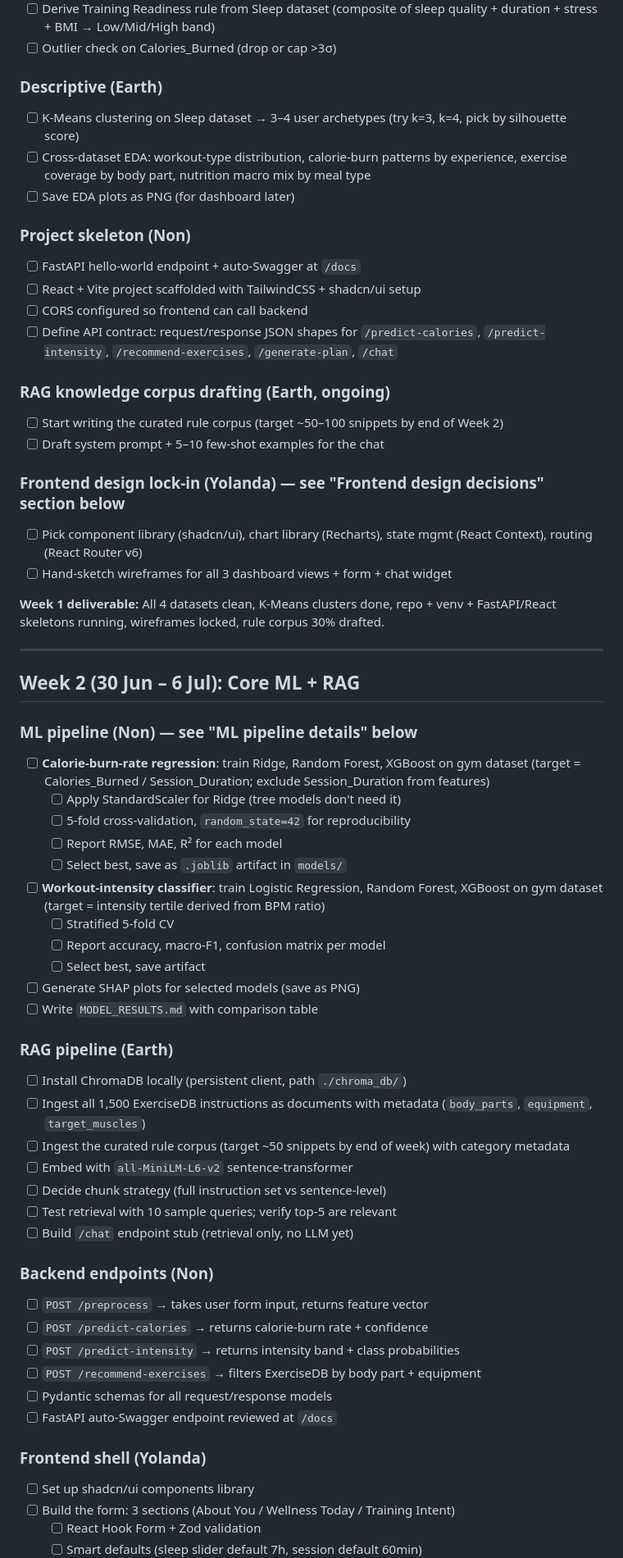
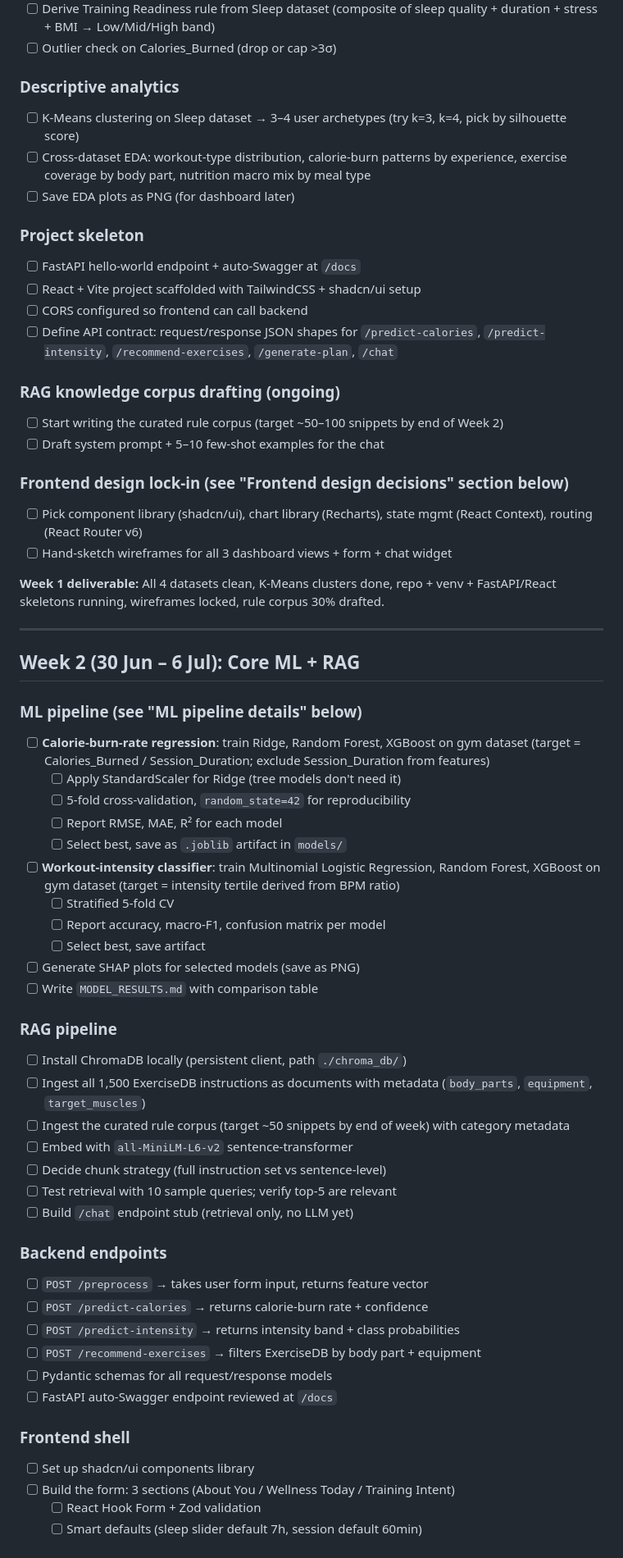
Before and after one commit to Smart-Workout/125970-125934-125843-BIA, a Markdown page: TODO.md, the part around one of its changes. Shown at 82% size. Drawn GitHub-style.

Commit message:
update todo

```diff
--- a/TODO.md
+++ b/TODO.md
@@ -50,22 +37,22 @@ Adjust based on individual strengths. Pair on hard pieces, don't silo.
 - [ ] Derive Training Readiness rule from Sleep dataset (composite of sleep quality + duration + stress + BMI → Low/Mid/High band)
 - [ ] Outlier check on Calories_Burned (drop or cap >3σ)
 
-### Descriptive (Earth)
+### Descriptive analytics
 - [ ] K-Means clustering on Sleep dataset → 3–4 user archetypes (try k=3, k=4, pick by silhouette score)
 - [ ] Cross-dataset EDA: workout-type distribution, calorie-burn patterns by experience, exercise coverage by body part, nutrition macro mix by meal type
 - [ ] Save EDA plots as PNG (for dashboard later)
 
-### Project skeleton (Non)
+### Project skeleton
 - [ ] FastAPI hello-world endpoint + auto-Swagger at `/docs`
 - [ ] React + Vite project scaffolded with TailwindCSS + shadcn/ui setup
 - [ ] CORS configured so frontend can call backend
 - [ ] Define API contract: request/response JSON shapes for `/predict-calories`, `/predict-intensity`, `/recommend-exercises`, `/generate-plan`, `/chat`
 
-### RAG knowledge corpus drafting (Earth, ongoing)
+### RAG knowledge corpus drafting (ongoing)
 - [ ] Start writing the curated rule corpus (target ~50–100 snippets by end of Week 2)
 - [ ] Draft system prompt + 5–10 few-shot examples for the chat
 
-### Frontend design lock-in (Yolanda) — see "Frontend design decisions" section below
+### Frontend design lock-in (see "Frontend design decisions" section below)
 - [ ] Pick component library (shadcn/ui), chart library (Recharts), state mgmt (React Context), routing (React Router v6)
 - [ ] Hand-sketch wireframes for all 3 dashboard views + form + chat widget
 
@@ -75,20 +62,20 @@ Adjust based on individual strengths. Pair on hard pieces, don't silo.
 
 ## Week 2 (30 Jun – 6 Jul): Core ML + RAG
 
-### ML pipeline (Non) — see "ML pipeline details" below
+### ML pipeline (see "ML pipeline details" below)
 - [ ] **Calorie-burn-rate regression**: train Ridge, Random Forest, XGBoost on gym dataset (target = Calories_Burned / Session_Duration; exclude Session_Duration from features)
   - [ ] Apply StandardScaler for Ridge (tree models don't need it)
   - [ ] 5-fold cross-validation, `random_state=42` for reproducibility
   - [ ] Report RMSE, MAE, R² for each model
   - [ ] Select best, save as `.joblib` artifact in `models/`
-- [ ] **Workout-intensity classifier**: train Logistic Regression, Random Forest, XGBoost on gym dataset (target = intensity tertile derived from BPM ratio)
+- [ ] **Workout-intensity classifier**: train Multinomial Logistic Regression, Random Forest, XGBoost on gym dataset (target = intensity tertile derived from BPM ratio)
   - [ ] Stratified 5-fold CV
   - [ ] Report accuracy, macro-F1, confusion matrix per model
   - [ ] Select best, save artifact
 - [ ] Generate SHAP plots for selected models (save as PNG)
 - [ ] Write `MODEL_RESULTS.md` with comparison table
 
-### RAG pipeline (Earth)
+### RAG pipeline
 - [ ] Install ChromaDB locally (persistent client, path `./chroma_db/`)
 - [ ] Ingest all 1,500 ExerciseDB instructions as documents with metadata (`body_parts`, `equipment`, `target_muscles`)
 - [ ] Ingest the curated rule corpus (target ~50 snippets by end of week) with category metadata
@@ -97,7 +84,7 @@ Adjust based on individual strengths. Pair on hard pieces, don't silo.
 - [ ] Test retrieval with 10 sample queries; verify top-5 are relevant
 - [ ] Build `/chat` endpoint stub (retrieval only, no LLM yet)
 
-### Backend endpoints (Non)
+### Backend endpoints
 - [ ] `POST /preprocess` → takes user form input, returns feature vector
 - [ ] `POST /predict-calories` → returns calorie-burn rate + confidence
 - [ ] `POST /predict-intensity` → returns intensity band + class probabilities
@@ -105,7 +92,7 @@ Adjust based on individual strengths. Pair on hard pieces, don't silo.
 - [ ] Pydantic schemas for all request/response models
 - [ ] FastAPI auto-Swagger endpoint reviewed at `/docs`
 
-### Frontend shell (Yolanda)
+### Frontend shell
 - [ ] Set up shadcn/ui components library
 - [ ] Build the form: 3 sections (About You / Wellness Today / Training Intent)
   - [ ] React Hook Form + Zod validation
```
Also changed, not shown: other parts of TODO.md (+17 -30 lines).
